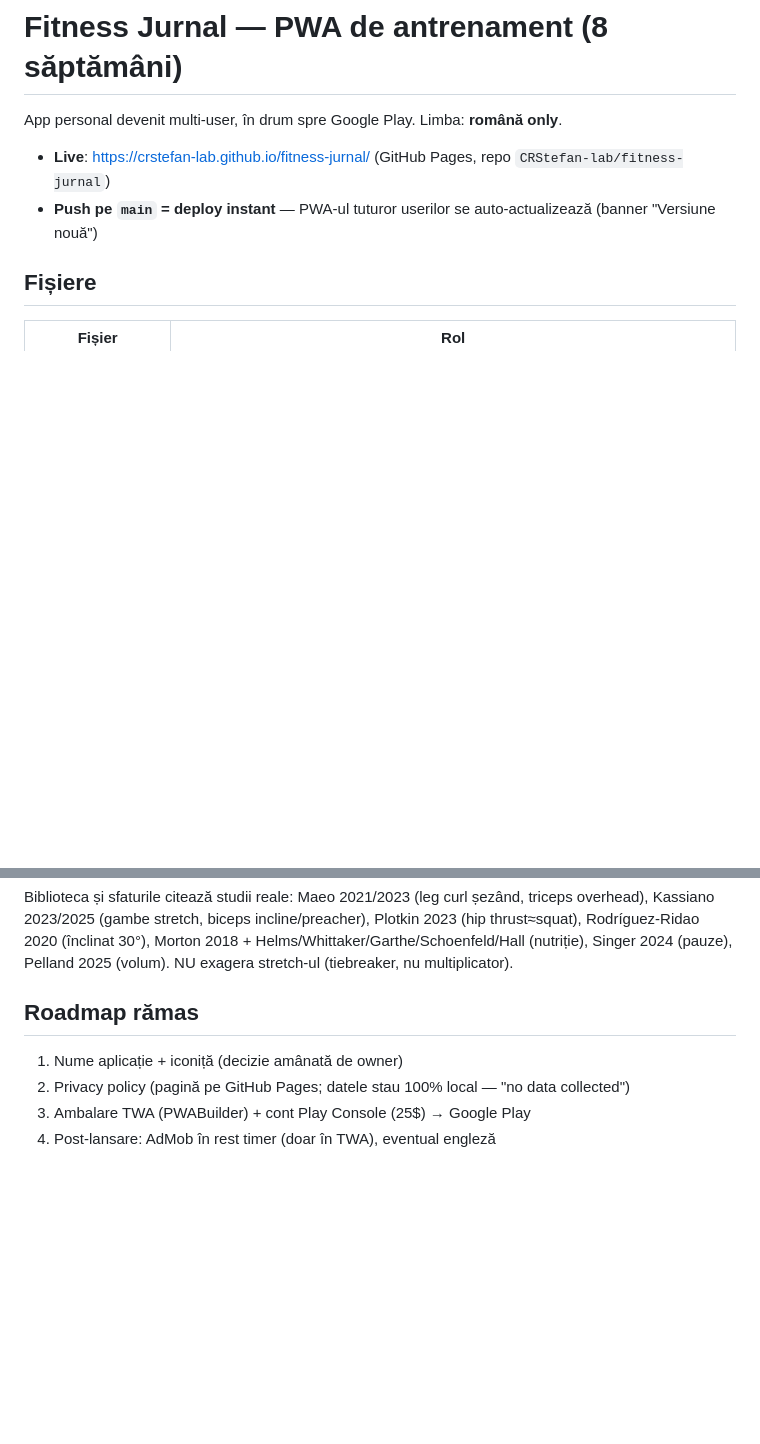
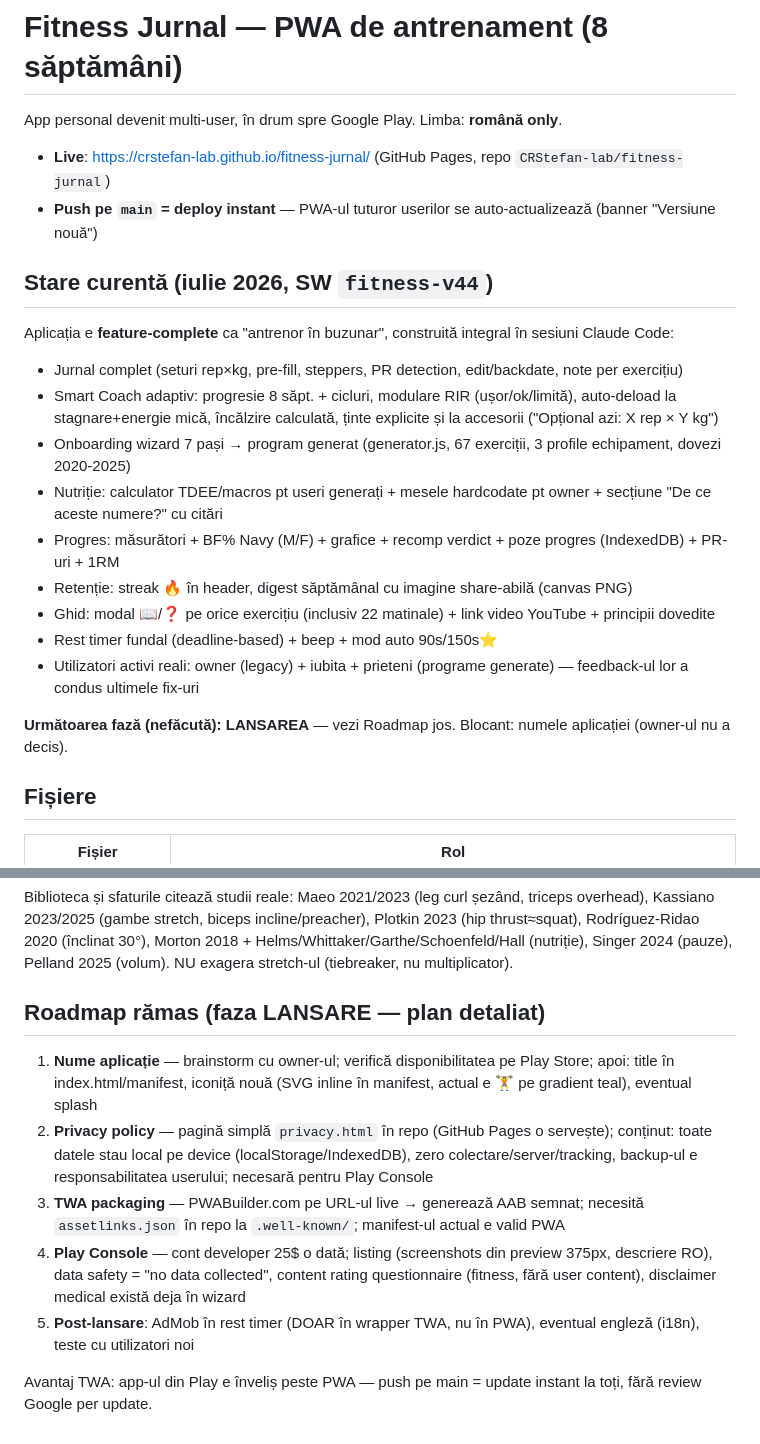
Before and after one commit to CRStefan-lab/fitness-jurnal, a Markdown page: CLAUDE.md, 2 parts joined by grey strips. GitHub-like rendering; blank space fills up the shorter version.

Commit message:
Update CLAUDE.md: current state v44 + detailed launch-phase roadmap for session handoff

```diff
--- a/CLAUDE.md
+++ b/CLAUDE.md
@@ -4,6 +4,21 @@ App personal devenit multi-user, în drum spre Google Play. Limba: **română on
 
 - **Live**: https://crstefan-lab.github.io/fitness-jurnal/ (GitHub Pages, repo `CRStefan-lab/fitness-jurnal`)
 - **Push pe `main` = deploy instant** — PWA-ul tuturor userilor se auto-actualizează (banner "Versiune nouă")
+
+## Stare curentă (iulie 2026, SW `fitness-v44`)
+
+Aplicația e **feature-complete** ca "antrenor în buzunar", construită integral în sesiuni Claude Code:
+- Jurnal complet (seturi rep×kg, pre-fill, steppers, PR detection, edit/backdate, note per exercițiu)
+- Smart Coach adaptiv: progresie 8 săpt. + cicluri, modulare RIR (ușor/ok/limită), auto-deload la stagnare+energie mică, încălzire calculată, ținte explicite și la accesorii ("Opțional azi: X rep × Y kg")
+- Onboarding wizard 7 pași → program generat (generator.js, 67 exerciții, 3 profile echipament, dovezi 2020-2025)
+- Nutriție: calculator TDEE/macros pt useri generați + mesele hardcodate pt owner + secțiune "De ce aceste numere?" cu citări
+- Progres: măsurători + BF% Navy (M/F) + grafice + recomp verdict + poze progres (IndexedDB) + PR-uri + 1RM
+- Retenție: streak 🔥 în header, digest săptămânal cu imagine share-abilă (canvas PNG)
+- Ghid: modal 📖/❓ pe orice exercițiu (inclusiv 22 matinale) + link video YouTube + principii dovedite
+- Rest timer fundal (deadline-based) + beep + mod auto 90s/150s⭐
+- Utilizatori activi reali: owner (legacy) + iubita + prieteni (programe generate) — feedback-ul lor a condus ultimele fix-uri
+
+**Următoarea fază (nefăcută): LANSAREA** — vezi Roadmap jos. Blocant: numele aplicației (owner-ul nu a decis).
 
 ## Fișiere
 
@@ -55,9 +70,12 @@ App personal devenit multi-user, în drum spre Google Play. Limba: **română on
 
 Biblioteca și sfaturile citează studii reale: Maeo 2021/2023 (leg curl șezând, triceps overhead), Kassiano 2023/2025 (gambe stretch, biceps incline/preacher), Plotkin 2023 (hip thrust≈squat), Rodríguez-Ridao 2020 (înclinat 30°), Morton 2018 + Helms/Whittaker/Garthe/Schoenfeld/Hall (nutriție), Singer 2024 (pauze), Pelland 2025 (volum). NU exagera stretch-ul (tiebreaker, nu multiplicator).
 
-## Roadmap rămas
+## Roadmap rămas (faza LANSARE — plan detaliat)
 
-1. Nume aplicație + iconiță (decizie amânată de owner)
-2. Privacy policy (pagină pe GitHub Pages; datele stau 100% local — "no data collected")
-3. Ambalare TWA (PWABuilder) + cont Play Console (25$) → Google Play
-4. Post-lansare: AdMob în rest timer (doar în TWA), eventual engleză
+1. **Nume aplicație** — brainstorm cu owner-ul; verifică disponibilitatea pe Play Store; apoi: title în index.html/manifest, iconiță nouă (SVG inline în manifest, actual e 🏋️ pe gradient teal), eventual splash
+2. **Privacy policy** — pagină simplă `privacy.html` în repo (GitHub Pages o servește); conținut: toate datele stau local pe device (localStorage/IndexedDB), zero colectare/server/tracking, backup-ul e responsabilitatea userului; necesară pentru Play Console
+3. **TWA packaging** — PWABuilder.com pe URL-ul live → generează AAB semnat; necesită `assetlinks.json` în repo la `.well-known/`; manifest-ul actual e valid PWA
+4. **Play Console** — cont developer 25$ o dată; listing (screenshots din preview 375px, descriere RO), data safety = "no data collected", content rating questionnaire (fitness, fără user content), disclaimer medical există deja în wizard
+5. **Post-lansare**: AdMob în rest timer (DOAR în wrapper TWA, nu în PWA), eventual engleză (i18n), teste cu utilizatori noi
+
+Avantaj TWA: app-ul din Play e înveliș peste PWA — push pe main = update instant la toți, fără review Google per update.
```
